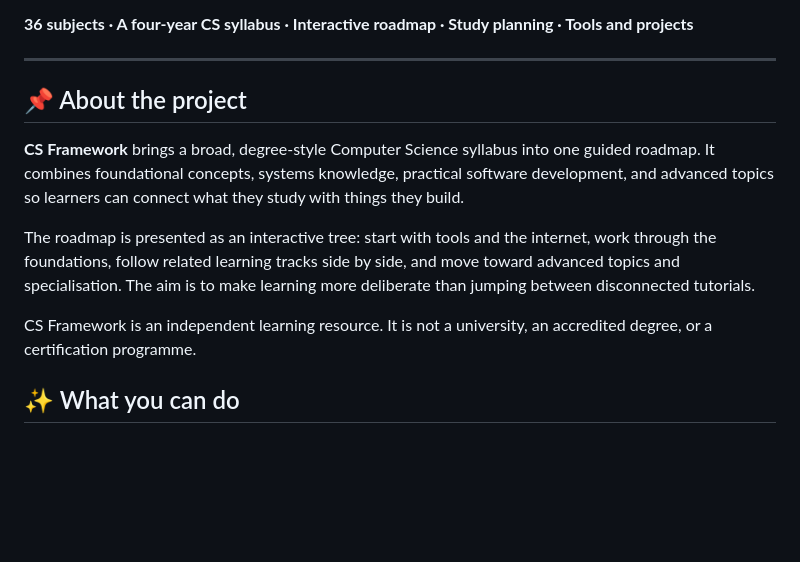
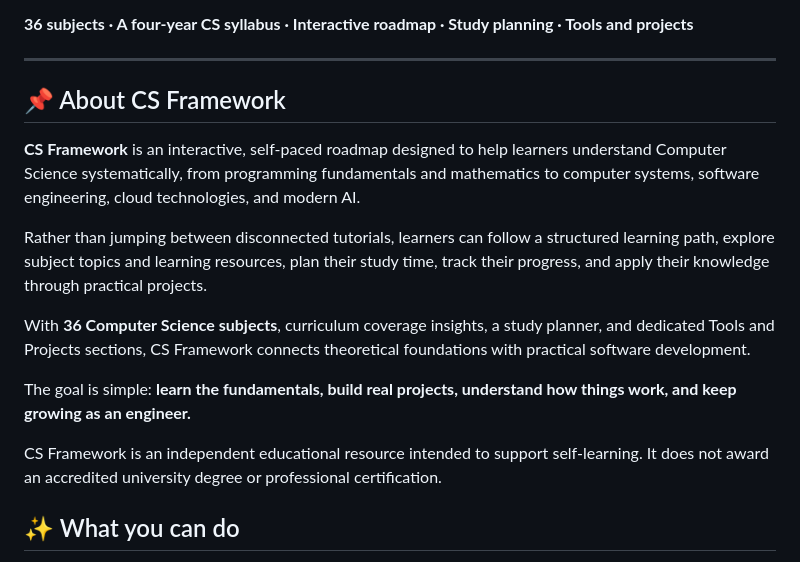
Before and after one commit to Suryanshpal-09/CS-Framework, a Markdown page: README.md, the part around the change. GitHub-like rendering; blank space fills up the shorter version.

Commit message:
Update Readme.md#2
Updated the project description and clarified the purpose of CS Framework. Enhanced the explanation of the learning structure and resources available.

```diff
--- a/README.md
+++ b/README.md
@@ -10,13 +10,17 @@ A self-paced, build-first roadmap for learning Computer Science—from programmi
 
 ---
 
-## 📌 About the project
+## 📌 About CS Framework
 
-**CS Framework** brings a broad, degree-style Computer Science syllabus into one guided roadmap. It combines foundational concepts, systems knowledge, practical software development, and advanced topics so learners can connect what they study with things they build.
+**CS Framework** is an interactive, self-paced roadmap designed to help learners understand Computer Science systematically, from programming fundamentals and mathematics to computer systems, software engineering, cloud technologies, and modern AI.
 
-The roadmap is presented as an interactive tree: start with tools and the internet, work through the foundations, follow related learning tracks side by side, and move toward advanced topics and specialisation. The aim is to make learning more deliberate than jumping between disconnected tutorials.
+Rather than jumping between disconnected tutorials, learners can follow a structured learning path, explore subject topics and learning resources, plan their study time, track their progress, and apply their knowledge through practical projects.
 
-CS Framework is an independent learning resource. It is not a university, an accredited degree, or a certification programme.
+With **36 Computer Science subjects**, curriculum coverage insights, a study planner, and dedicated Tools and Projects sections, CS Framework connects theoretical foundations with practical software development.
+
+The goal is simple: **learn the fundamentals, build real projects, understand how things work, and keep growing as an engineer.**
+
+CS Framework is an independent educational resource intended to support self-learning. It does not award an accredited university degree or professional certification.
 
 ## ✨ What you can do
 
```
